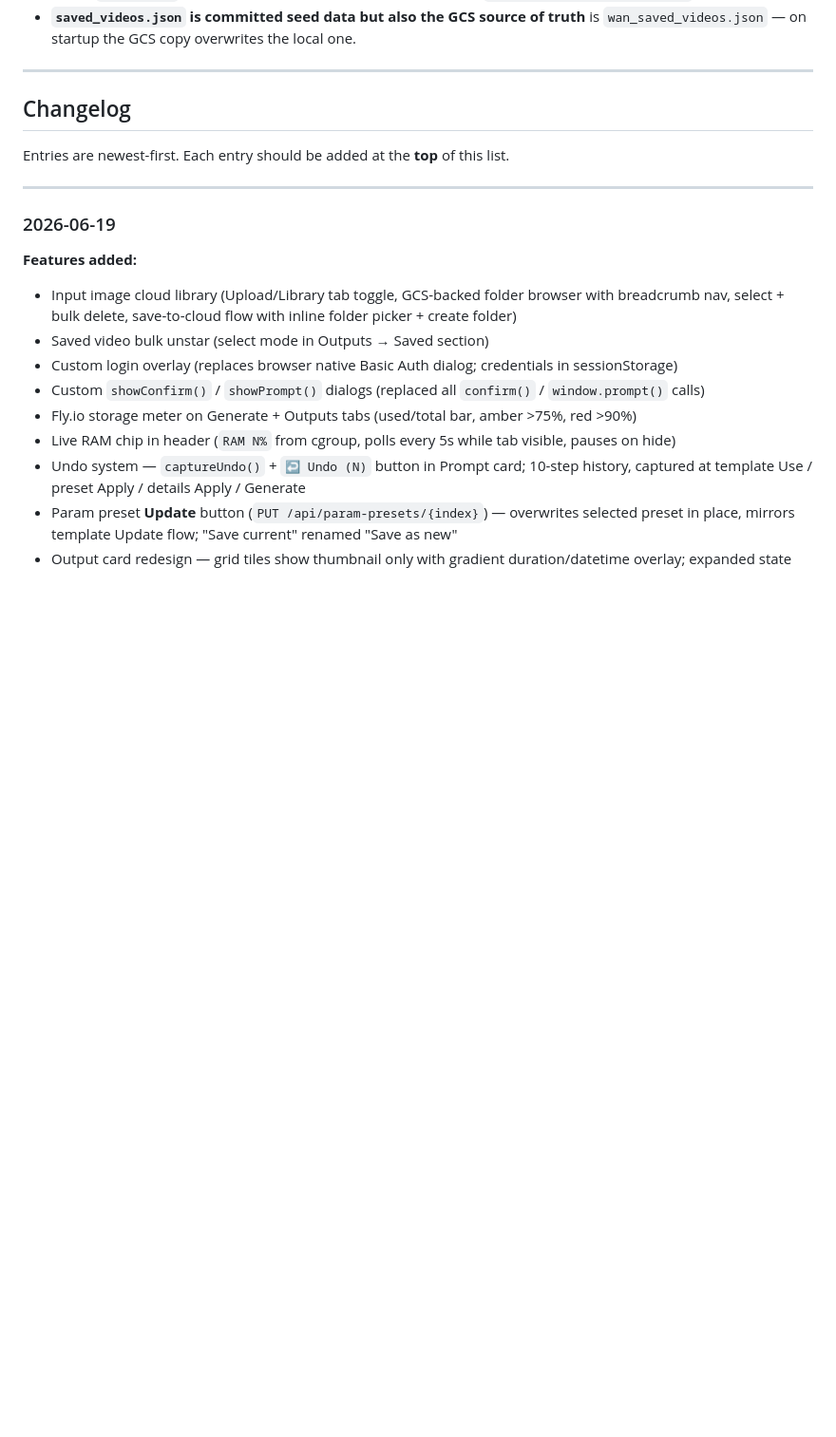
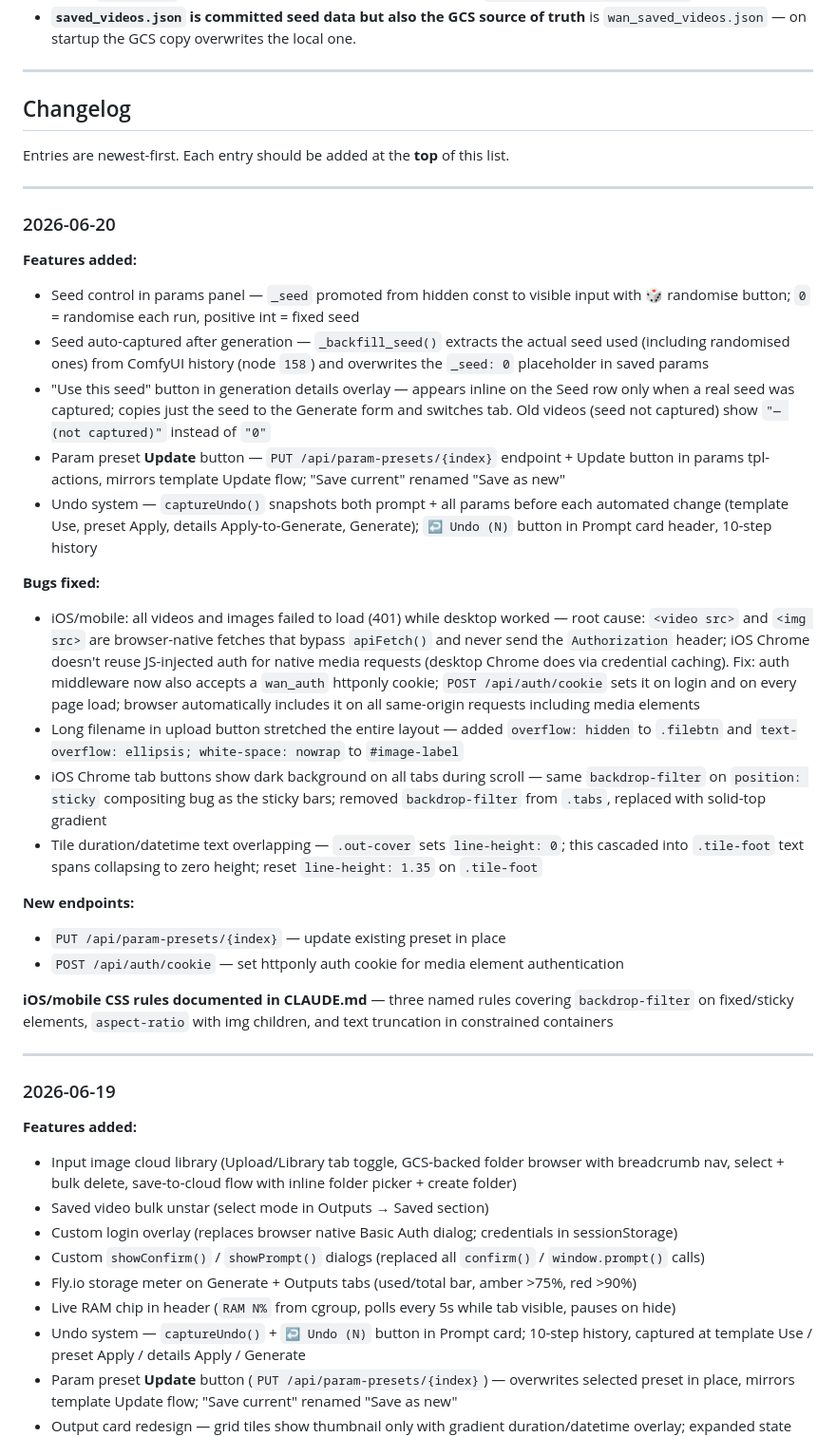
Before and after one commit to Morrow1ndy/wan-mobile, a Markdown page: CLAUDE.md, the part around the change. Shown at 95% size. Drawn GitHub-style; blank space fills up the shorter version.

Commit message:
CLAUDE.md: add 2026-06-20 changelog

```diff
--- a/CLAUDE.md
+++ b/CLAUDE.md
@@ -308,6 +308,29 @@ Entries are newest-first. Each entry should be added at the **top** of this list
 
 ---
 
+### 2026-06-20
+
+**Features added:**
+- Seed control in params panel — `_seed` promoted from hidden const to visible input with 🎲 randomise button; `0` = randomise each run, positive int = fixed seed
+- Seed auto-captured after generation — `_backfill_seed()` extracts the actual seed used (including randomised ones) from ComfyUI history (node `158`) and overwrites the `_seed: 0` placeholder in saved params
+- "Use this seed" button in generation details overlay — appears inline on the Seed row only when a real seed was captured; copies just the seed to the Generate form and switches tab. Old videos (seed not captured) show `"— (not captured)"` instead of `"0"`
+- Param preset **Update** button — `PUT /api/param-presets/{index}` endpoint + Update button in params tpl-actions, mirrors template Update flow; "Save current" renamed "Save as new"
+- Undo system — `captureUndo()` snapshots both prompt + all params before each automated change (template Use, preset Apply, details Apply-to-Generate, Generate); `↩ Undo (N)` button in Prompt card header, 10-step history
+
+**Bugs fixed:**
+- iOS/mobile: all videos and images failed to load (401) while desktop worked — root cause: `<video src>` and `<img src>` are browser-native fetches that bypass `apiFetch()` and never send the `Authorization` header; iOS Chrome doesn't reuse JS-injected auth for native media requests (desktop Chrome does via credential caching). Fix: auth middleware now also accepts a `wan_auth` httponly cookie; `POST /api/auth/cookie` sets it on login and on every page load; browser automatically includes it on all same-origin requests including media elements
+- Long filename in upload button stretched the entire layout — added `overflow: hidden` to `.filebtn` and `text-overflow: ellipsis; white-space: nowrap` to `#image-label`
+- iOS Chrome tab buttons show dark background on all tabs during scroll — same `backdrop-filter` on `position: sticky` compositing bug as the sticky bars; removed `backdrop-filter` from `.tabs`, replaced with solid-top gradient
+- Tile duration/datetime text overlapping — `.out-cover` sets `line-height: 0`; this cascaded into `.tile-foot` text spans collapsing to zero height; reset `line-height: 1.35` on `.tile-foot`
+
+**New endpoints:**
+- `PUT /api/param-presets/{index}` — update existing preset in place
+- `POST /api/auth/cookie` — set httponly auth cookie for media element authentication
+
+**iOS/mobile CSS rules documented in CLAUDE.md** — three named rules covering `backdrop-filter` on fixed/sticky elements, `aspect-ratio` with img children, and text truncation in constrained containers
+
+---
+
 ### 2026-06-19
 
 **Features added:**
```
